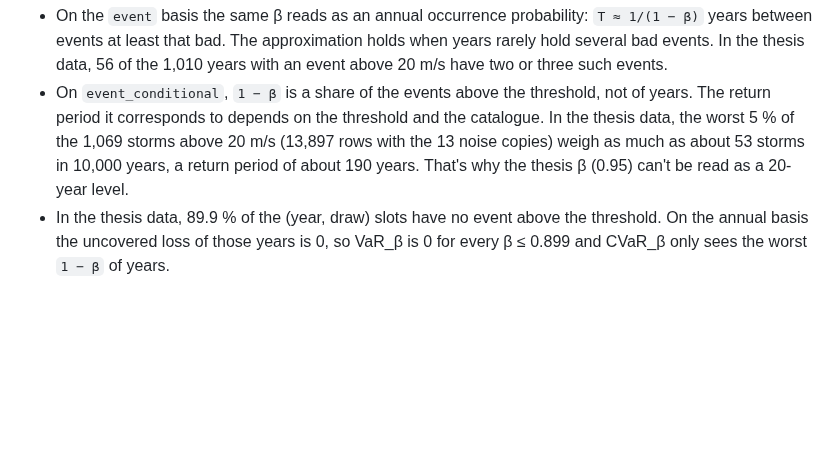
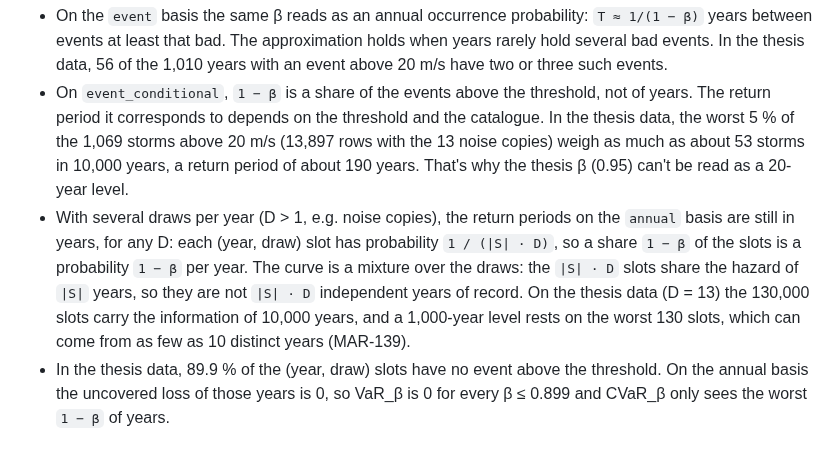
Before and after one commit to marc272/parametric-insurance-design, a Markdown page: docs/methodology/annual-basis.md, the part around the change. Drawn GitHub-style; blank space fills up the shorter version.

```diff
--- a/docs/methodology/annual-basis.md
+++ b/docs/methodology/annual-basis.md
@@ -59,6 +59,7 @@ Notes:
 
 - On the `event` basis the same β reads as an annual occurrence probability: `T ≈ 1/(1 − β)` years between events at least that bad. The approximation holds when years rarely hold several bad events. In the thesis data, 56 of the 1,010 years with an event above 20 m/s have two or three such events.
 - On `event_conditional`, `1 − β` is a share of the events above the threshold, not of years. The return period it corresponds to depends on the threshold and the catalogue. In the thesis data, the worst 5 % of the 1,069 storms above 20 m/s (13,897 rows with the 13 noise copies) weigh as much as about 53 storms in 10,000 years, a return period of about 190 years. That's why the thesis β (0.95) can't be read as a 20-year level.
+- With several draws per year (D > 1, e.g. noise copies), the return periods on the `annual` basis are still in years, for any D: each (year, draw) slot has probability `1 / (|S| · D)`, so a share `1 − β` of the slots is a probability `1 − β` per year. The curve is a mixture over the draws: the `|S| · D` slots share the hazard of `|S|` years, so they are not `|S| · D` independent years of record. On the thesis data (D = 13) the 130,000 slots carry the information of 10,000 years, and a 1,000-year level rests on the worst 130 slots, which can come from as few as 10 distinct years (MAR-139).
 - In the thesis data, 89.9 % of the (year, draw) slots have no event above the threshold. On the annual basis the uncovered loss of those years is 0, so VaR_β is 0 for every β ≤ 0.899 and CVaR_β only sees the worst `1 − β` of years.
 
 ## Decision: MSE on a grouped basis (MAR-24)
```
Also changed, not shown: docs/adr/0002-core-interfaces.md (+2 -0 lines).
